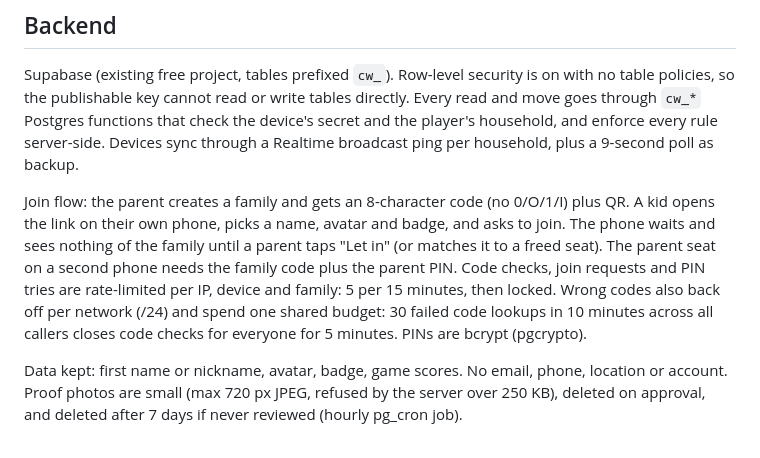
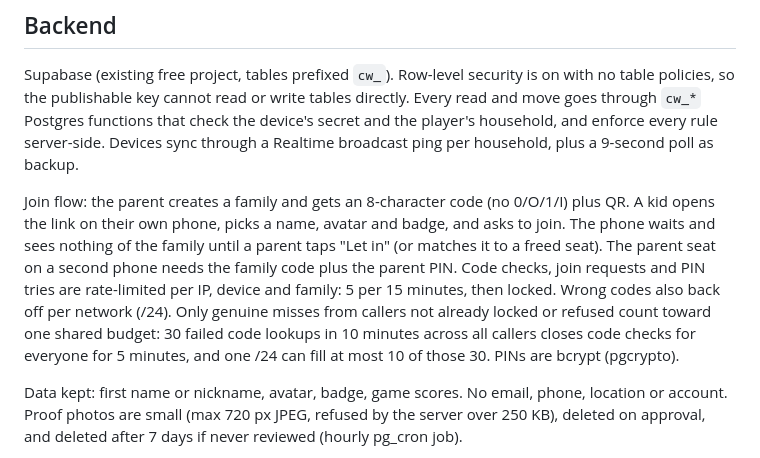
Before and after one commit to 3ShamrocksStudio/chore-wars, a Markdown page: README.md, the part around the change. Drawn GitHub-style.

Commit message:
Document the fairer code-guess budget in the README
Co-Authored-By: Claude Opus 5.5 <noreply@anthropic.com>
Claude-Session: https://claude.ai/code/session_01NYMEjb3suz5Xdw8cPuvfsd

```diff
--- a/README.md
+++ b/README.md
@@ -31,7 +31,7 @@ A 3Shamrocks Studio game. **Staging only. Not public.**
 
 Supabase (existing free project, tables prefixed `cw_`). Row-level security is on with no table policies, so the publishable key cannot read or write tables directly. Every read and move goes through `cw_*` Postgres functions that check the device's secret and the player's household, and enforce every rule server-side. Devices sync through a Realtime broadcast ping per household, plus a 9-second poll as backup.
 
-Join flow: the parent creates a family and gets an 8-character code (no 0/O/1/I) plus QR. A kid opens the link on their own phone, picks a name, avatar and badge, and asks to join. The phone waits and sees nothing of the family until a parent taps "Let in" (or matches it to a freed seat). The parent seat on a second phone needs the family code plus the parent PIN. Code checks, join requests and PIN tries are rate-limited per IP, device and family: 5 per 15 minutes, then locked. Wrong codes also back off per network (/24) and spend one shared budget: 30 failed code lookups in 10 minutes across all callers closes code checks for everyone for 5 minutes. PINs are bcrypt (pgcrypto).
+Join flow: the parent creates a family and gets an 8-character code (no 0/O/1/I) plus QR. A kid opens the link on their own phone, picks a name, avatar and badge, and asks to join. The phone waits and sees nothing of the family until a parent taps "Let in" (or matches it to a freed seat). The parent seat on a second phone needs the family code plus the parent PIN. Code checks, join requests and PIN tries are rate-limited per IP, device and family: 5 per 15 minutes, then locked. Wrong codes also back off per network (/24). Only genuine misses from callers not already locked or refused count toward one shared budget: 30 failed code lookups in 10 minutes across all callers closes code checks for everyone for 5 minutes, and one /24 can fill at most 10 of those 30. PINs are bcrypt (pgcrypto).
 
 Data kept: first name or nickname, avatar, badge, game scores. No email, phone, location or account. Proof photos are small (max 720 px JPEG, refused by the server over 250 KB), deleted on approval, and deleted after 7 days if never reviewed (hourly pg_cron job).
 
```
